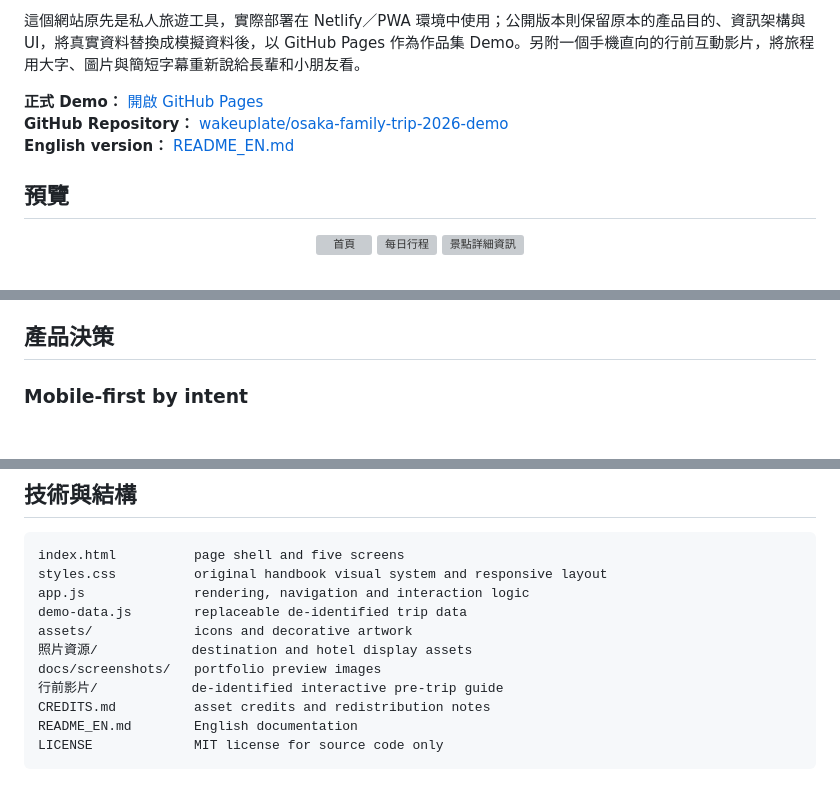
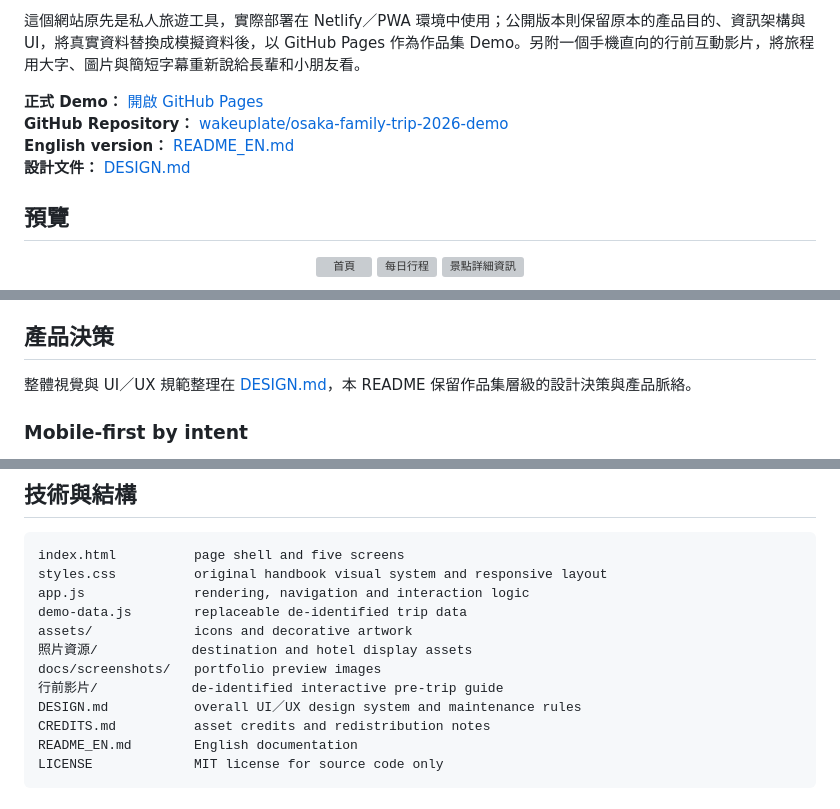
Before and after one commit to wakeuplate/osaka-family-trip-2026-demo, a Markdown page: README.md, 3 parts joined by grey strips. Rendered like a GitHub page; grey boxes are pictures that could not be loaded.

```diff
--- a/README.md
+++ b/README.md
@@ -8,7 +8,8 @@
 
 **正式 Demo：** [開啟 GitHub Pages](https://wakeuplate.github.io/osaka-family-trip-2026-demo/)<br>
 **GitHub Repository：** [wakeuplate/osaka-family-trip-2026-demo](https://github.com/wakeuplate/osaka-family-trip-2026-demo)<br>
-**English version：** [README_EN.md](README_EN.md)
+**English version：** [README_EN.md](README_EN.md)<br>
+**設計文件：** [DESIGN.md](DESIGN.md)
 
 ## 預覽
 
@@ -66,6 +67,8 @@
 - 建立可直接部署到 GitHub Pages 的純靜態網站。
 
 ## 產品決策
+
+整體視覺與 UI／UX 規範整理在 [DESIGN.md](DESIGN.md)，本 README 保留作品集層級的設計決策與產品脈絡。
 
 ### Mobile-first by intent
 
@@ -152,6 +155,7 @@ assets/             icons and decorative artwork
 照片資源/            destination and hotel display assets
 docs/screenshots/   portfolio preview images
 行前影片/            de-identified interactive pre-trip guide
+DESIGN.md           overall UI／UX design system and maintenance rules
 CREDITS.md          asset credits and redistribution notes
 README_EN.md        English documentation
 LICENSE             MIT license for source code only
```
Also changed, not shown: DESIGN.md (added, +190 -0 lines), README_EN.md (+5 -1 lines).
